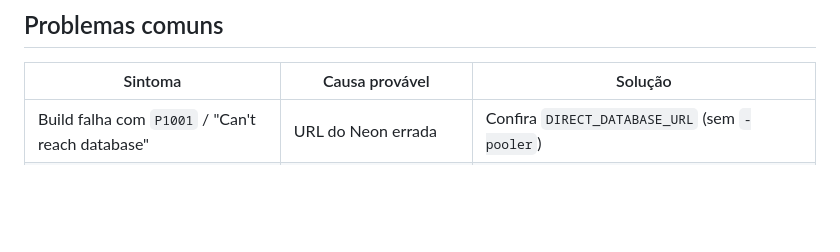
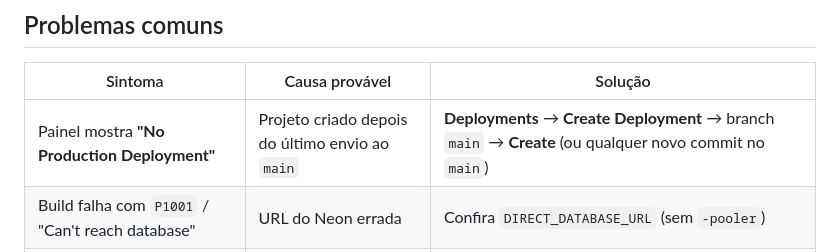
Before and after one commit to roberts0412/amgsecret, a Markdown page: docs/DEPLOY-VERCEL.md, the part around the change. Drawn GitHub-style; blank space fills up the shorter version.

Commit message:
Guia Vercel: como resolver 'No Production Deployment'
Co-Authored-By: Claude Opus 5.5 <noreply@anthropic.com>
Claude-Session: https://claude.ai/code/session_017hqzRaWjLVbDuh2YZKZxim

```diff
--- a/docs/DEPLOY-VERCEL.md
+++ b/docs/DEPLOY-VERCEL.md
@@ -78,6 +78,7 @@ migrações do banco).
 
 | Sintoma | Causa provável | Solução |
 |---|---|---|
+| Painel mostra **"No Production Deployment"** | Projeto criado depois do último envio ao `main` | **Deployments** → **Create Deployment** → branch `main` → **Create** (ou qualquer novo commit no `main`) |
 | Build falha com `P1001` / "Can't reach database" | URL do Neon errada | Confira `DIRECT_DATABASE_URL` (sem `-pooler`) |
 | Build falha citando `APP_SECRET` ou `DATABASE_URL` | Variável faltando | Adicione em *Settings → Environment Variables* e clique em **Redeploy** |
 | `/api/health` mostra `{"ok":false}` | Site não alcança o banco | Confira `DATABASE_URL` (com `-pooler`) e redeploy |
```
